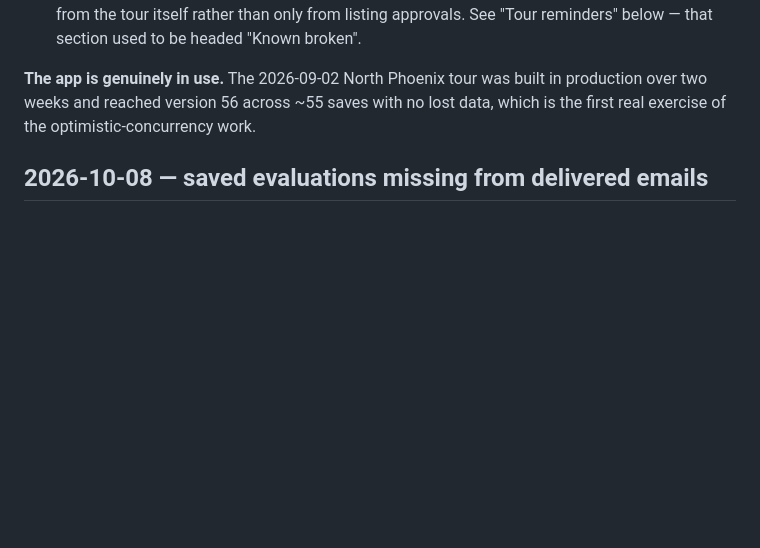
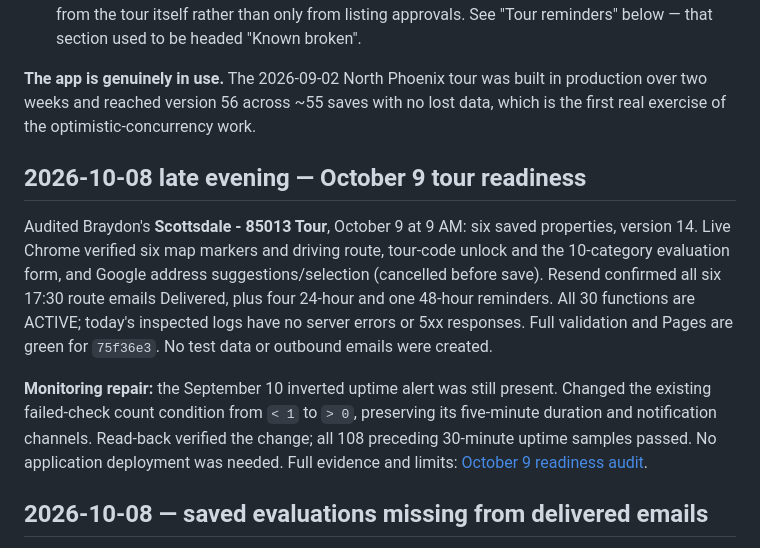
Before and after one commit to braydondennis-ux/marketreadytours, a Markdown page: HANDOFF.md, the part around the change. Drawn GitHub-style; blank space fills up the shorter version.

Commit message:
Record October 9 tour readiness audit and repair outage monitoring

```diff
--- a/HANDOFF.md
+++ b/HANDOFF.md
@@ -21,6 +21,21 @@ Resend. The September 10 audit recorded 38 tours in each of `mrt_tours_private`
 **The app is genuinely in use.** The 2026-09-02 North Phoenix tour was built in production over
 two weeks and reached version 56 across ~55 saves with no lost data, which is the first real
 exercise of the optimistic-concurrency work.
+
+## 2026-10-08 late evening — October 9 tour readiness
+
+Audited Braydon's **Scottsdale - 85013 Tour**, October 9 at 9 AM: six saved properties,
+version 14. Live Chrome verified six map markers and driving route, tour-code unlock and the
+10-category evaluation form, and Google address suggestions/selection (cancelled before save).
+Resend confirmed all six 17:30 route emails Delivered, plus four 24-hour and one 48-hour reminders.
+All 30 functions are ACTIVE; today's inspected logs have no server errors or 5xx responses.
+Full validation and Pages are green for `75f36e3`. No test data or outbound emails were created.
+
+**Monitoring repair:** the September 10 inverted uptime alert was still present. Changed the
+existing failed-check count condition from `< 1` to `> 0`, preserving its five-minute duration
+and notification channels. Read-back verified the change; all 108 preceding 30-minute uptime
+samples passed. No application deployment was needed. Full evidence and limits:
+[October 9 readiness audit](docs/HEALTH-CHECK-2026-10-08.md).
 
 ## 2026-10-08 — saved evaluations missing from delivered emails
 
```
Also changed, not shown: docs/HEALTH-CHECK-2026-10-08.md (added, +90 -0 lines), docs/TODO.md (+6 -6 lines).
